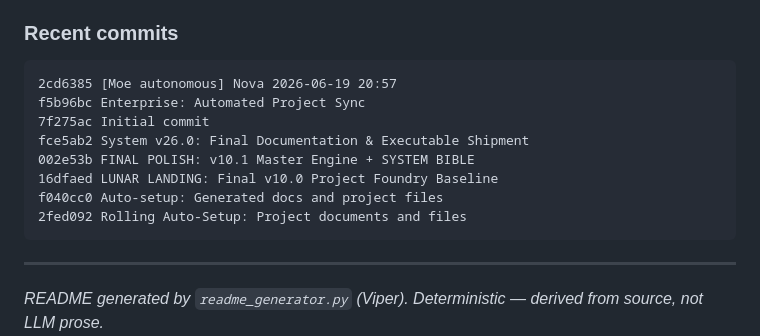
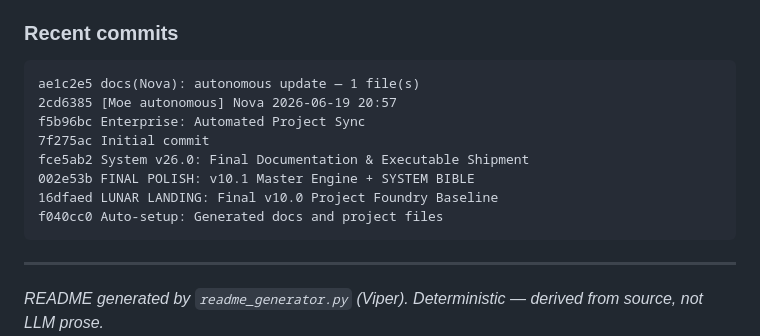
Before and after one commit to chrisalunlloyd2-sudo/Nova, a Markdown page: README.md, the part around one of its changes. Drawn GitHub-style.

Commit message:
docs(Nova): autonomous update — 1 file(s)
Changelist (1 files):
  [docs] EADME.md

Verified: syntax OK on 0 changed module(s).
Co-Authored-By: Moe Autonomous <moe@viper.local>

````diff
--- a/README.md
+++ b/README.md
@@ -164,6 +164,7 @@ Executable entry points (have a `__main__` block):
 
 ### Recent commits
 ```
+ae1c2e5 docs(Nova): autonomous update — 1 file(s)
 2cd6385 [Moe autonomous] Nova 2026-06-19 20:57
 f5b96bc Enterprise: Automated Project Sync
 7f275ac Initial commit
@@ -171,7 +172,6 @@ fce5ab2 System v26.0: Final Documentation & Executable Shipment
 002e53b FINAL POLISH: v10.1 Master Engine + SYSTEM BIBLE
 16dfaed LUNAR LANDING: Final v10.0 Project Foundry Baseline
 f040cc0 Auto-setup: Generated docs and project files
-2fed092 Rolling Auto-Setup: Project documents and files
 ```
 
 ---
````
Also changed, not shown: other parts of README.md (+2 -2 lines).
